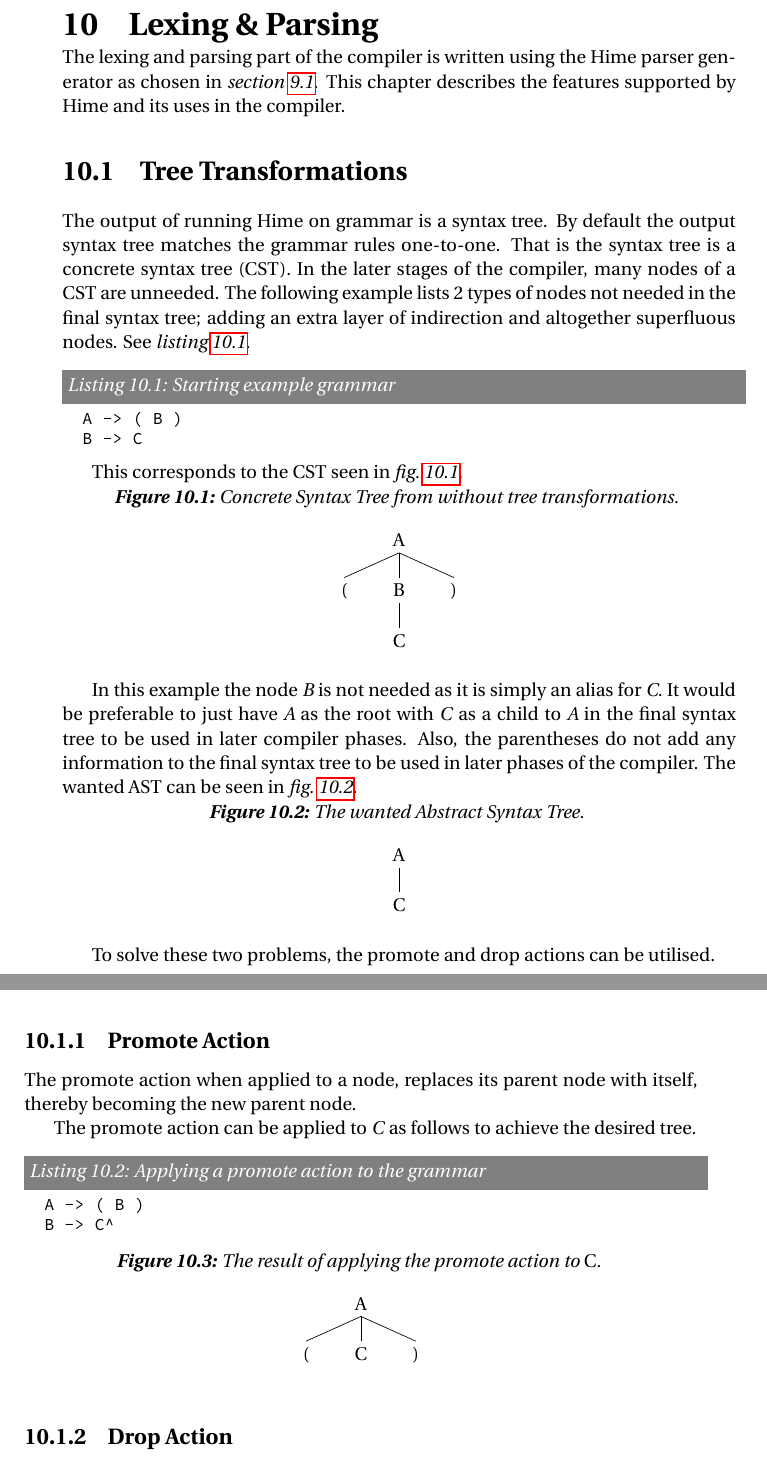
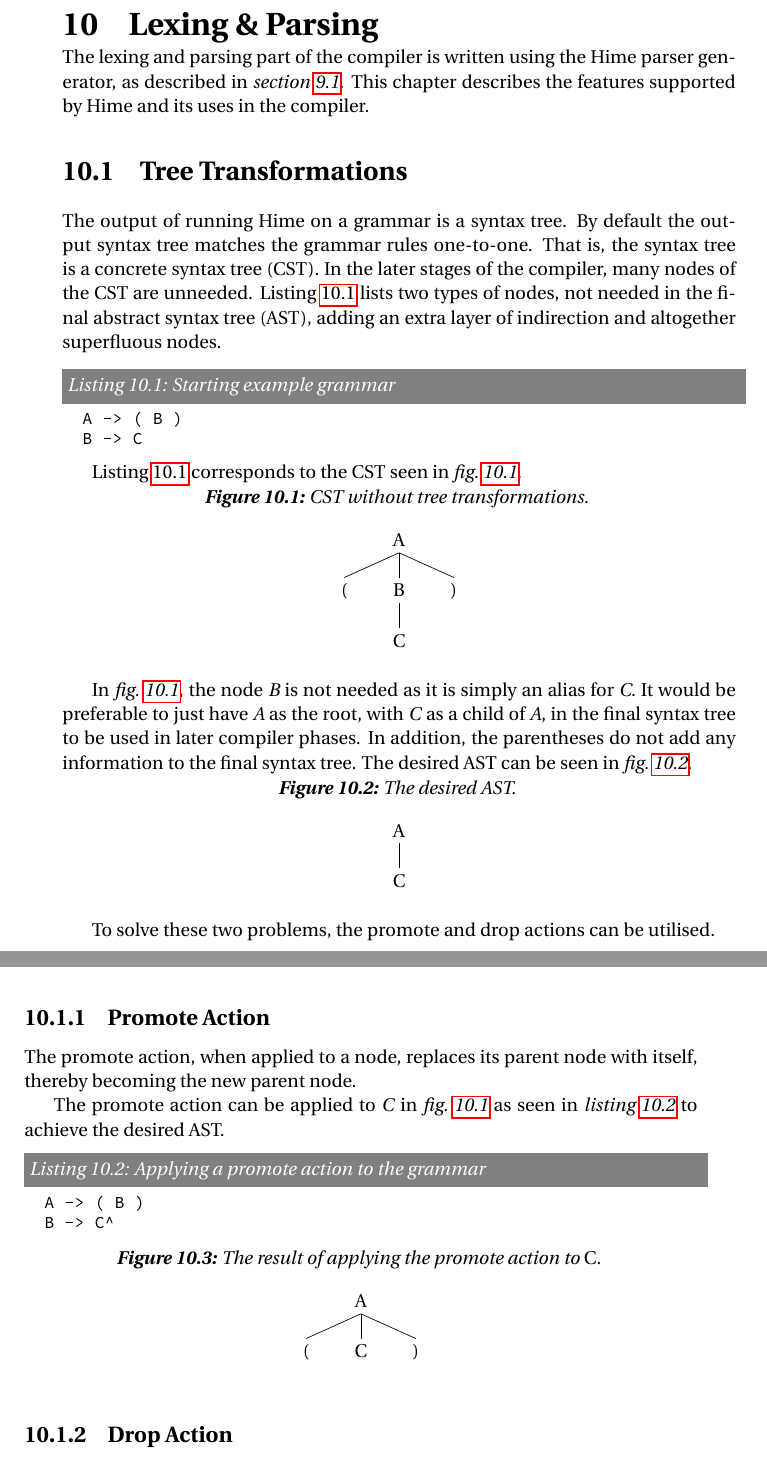
Before and after one commit to simonvandel/TLDR, a LaTeX thesis (Report/master.tex, which reads Report/Implementation/lexingParsing.tex): two parts of pages 46 and 47 of 49, joined at a grey line, cut so that both start at the same text. Compiled offline with pdfLaTeX.

Commit message:
lexingParsing rettelser

```diff
--- a/Report/Implementation/lexingParsing.tex
+++ b/Report/Implementation/lexingParsing.tex
@@ -1,33 +1,33 @@
 \chapter{Lexing \& Parsing}
 
-The lexing and parsing part of the compiler is written using the Hime parser generator as chosen in \cref{sec:compiler_compiler_choice}. This chapter describes the features supported by Hime and its uses in the compiler.
+The lexing and parsing part of the compiler is written using the Hime parser generator, as described in \cref{sec:compiler_compiler_choice}. This chapter describes the features supported by Hime and its uses in the compiler.
 
 \section{Tree Transformations}
 \label{sec:tree_transformations}
 
-The output of running Hime on grammar is a syntax tree. By default the output syntax tree matches the grammar rules one-to-one. That is the syntax tree is a concrete syntax tree (CST). In the later stages of the compiler, many nodes of a CST are unneeded. The following example lists 2 types of nodes not needed in the final syntax tree; adding an extra layer of indirection and altogether superfluous nodes. See \cref{fig:indirection_example}.
+The output of running Hime on a grammar is a syntax tree. By default the output syntax tree matches the grammar rules one-to-one. That is, the syntax tree is a concrete syntax tree (CST). In the later stages of the compiler, many nodes of the CST are unneeded. \Cref{fig:indirection_example} lists two types of nodes, not needed in the final abstract syntax tree (AST), adding an extra layer of indirection and altogether superfluous nodes.
 
 \begin{lstlisting}[caption={Starting example grammar}, label={fig:indirection_example}]
   A -> ( B )
   B -> C
 \end{lstlisting}
 
-This corresponds to the CST seen in \cref{fig:cst_example}.
+\Cref{fig:indirection_example} corresponds to the CST seen in \cref{fig:cst_example}.
 
 \begin{figure}[hbtp]
 \centering
-\caption{Concrete Syntax Tree from without tree transformations. \label{fig:cst_example}}
+\caption{CST without tree transformations. \label{fig:cst_example}}
 \begin{tikzpicture}
 \tikzset{level distance=30pt,sibling distance=20pt}
 \Tree [.A [.( ] [ .B C ] [ .) ] ]
 \end{tikzpicture}
 \end{figure}
 
-In this example the node \emph{B} is not needed as it is simply an alias for \emph{C}. It would be preferable to just have \emph{A} as the root with \emph{C} as a child to \emph{A} in the final syntax tree to be used in later compiler phases. Also, the parentheses do not add any information to the final syntax tree to be used in later phases of the  compiler. The wanted AST can be seen in \cref{fig:wanted_ast}.
+In \cref{fig:cst_example}, the node \emph{B} is not needed as it is simply an alias for \emph{C}. It would be preferable to just have \emph{A} as the root, with \emph{C} as a child of \emph{A}, in the final syntax tree to be used in later compiler phases. In addition, the parentheses do not add any information to the final syntax tree. The desired AST can be seen in \cref{fig:wanted_ast}.
 
 \begin{figure}[hbtp]
 \centering
-\caption{The wanted Abstract Syntax Tree. \label{fig:wanted_ast}}
+\caption{The desired AST. \label{fig:wanted_ast}}
 \begin{tikzpicture}
 \tikzset{level distance=30pt,sibling distance=20pt}
 \Tree [.A [ .C ] ]
@@ -38,9 +38,9 @@ To solve these two problems, the promote and drop actions can be utilised.
 
 \subsection{Promote Action}
 
-The promote action when applied to a node, replaces its parent node with itself, thereby becoming the new parent node.
+The promote action, when applied to a node, replaces its parent node with itself, thereby becoming the new parent node.
 
-The promote action can be applied to \emph{C} as follows to achieve the desired tree.
+The promote action can be applied to \emph{C} in \cref{fig:cst_example} as seen in \cref{fig:indirection_example_promote} to achieve the desired AST.
 
 \begin{lstlisting}[caption={Applying a promote action to the grammar}, label=fig:indirection_example_promote]
   A -> ( B )
@@ -58,7 +58,7 @@ The promote action can be applied to \emph{C} as follows to achieve the desired
 
 \subsection{Drop Action}
 
-The drop action removes the node it is applied to and all its children entirely from the syntax tree. This can be utilised in the example given above to remove the two parentheses that have no meaning to the compiler. Continuing from the result of applying the promote action, the drop action can be applied to the parentheses as follows.
+The drop action removes the node it is applied to, and all of its children, entirely from the syntax tree. This can be utilised in \cref{fig:ast_promote} to remove the two parentheses that have no meaning to the compiler. Continuing from the result of applying the promote action, the drop action can be applied to the parentheses as seen in \cref{fig:indirection_example_drop}.
 
 \begin{lstlisting}[caption={Applying a drop action to grammar},label=fig:indirection_example_drop]
   A -> (! B )!
```
Also changed, not shown: Report/Implementation/lexingParsing.tex (2 more changed lines).
